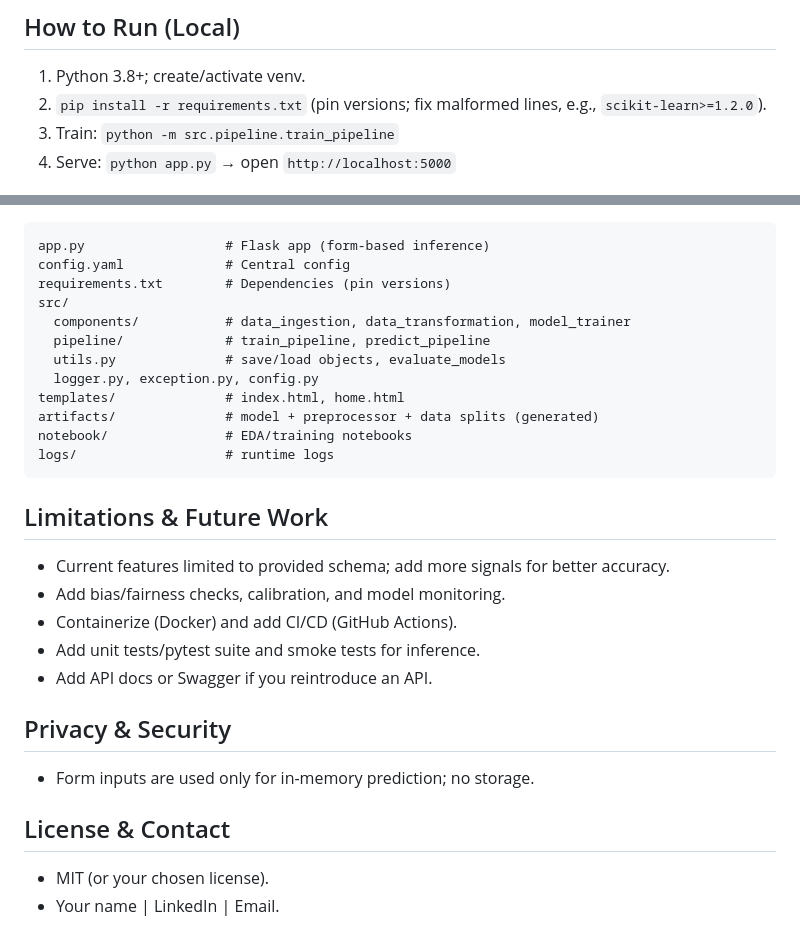
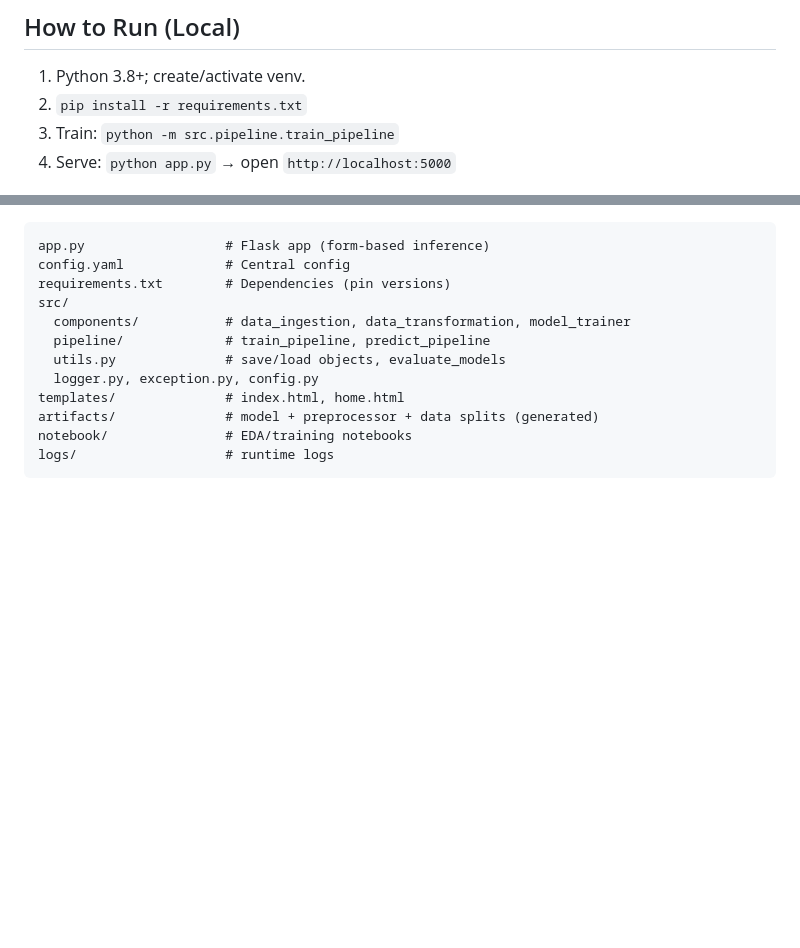
Before and after one commit to Prajwal-B/student-performance-predictor, a Markdown page: README.md, 2 parts joined by grey strips. GitHub-like rendering; blank space fills up the shorter version.

````diff
--- a/README.md
+++ b/README.md
@@ -61,7 +62,7 @@ Python, pandas, numpy, scikit-learn, XGBoost, CatBoost, AdaBoost, Random Forest,
 
 ## How to Run (Local)
 1) Python 3.8+; create/activate venv.
-2) `pip install -r requirements.txt` (pin versions; fix malformed lines, e.g., `scikit-learn>=1.2.0`).
+2) `pip install -r requirements.txt`
 3) Train: `python -m src.pipeline.train_pipeline`
 4) Serve: `python app.py` → open `http://localhost:5000`
 
@@ -80,17 +81,3 @@ artifacts/              # model + preprocessor + data splits (generated)
 notebook/               # EDA/training notebooks
 logs/                   # runtime logs
 ```
-
-## Limitations & Future Work
-- Current features limited to provided schema; add more signals for better accuracy.
-- Add bias/fairness checks, calibration, and model monitoring.
-- Containerize (Docker) and add CI/CD (GitHub Actions).
-- Add unit tests/pytest suite and smoke tests for inference.
-- Add API docs or Swagger if you reintroduce an API.
-
-## Privacy & Security
-- Form inputs are used only for in-memory prediction; no storage.
-
-## License & Contact
-- MIT (or your chosen license).
-- Your name | LinkedIn | Email.
````
Also changed, not shown: other parts of README.md (+2 -1 lines).
